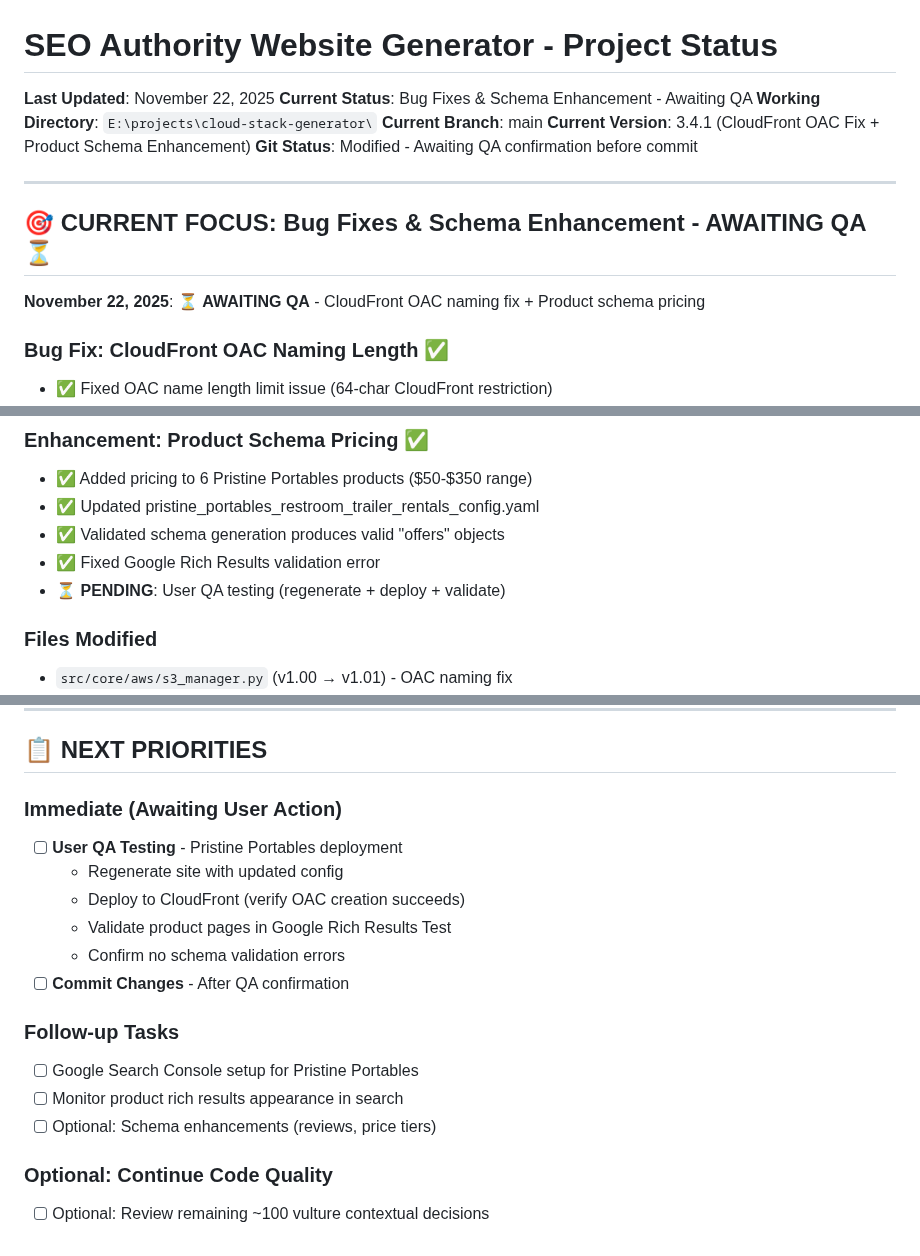
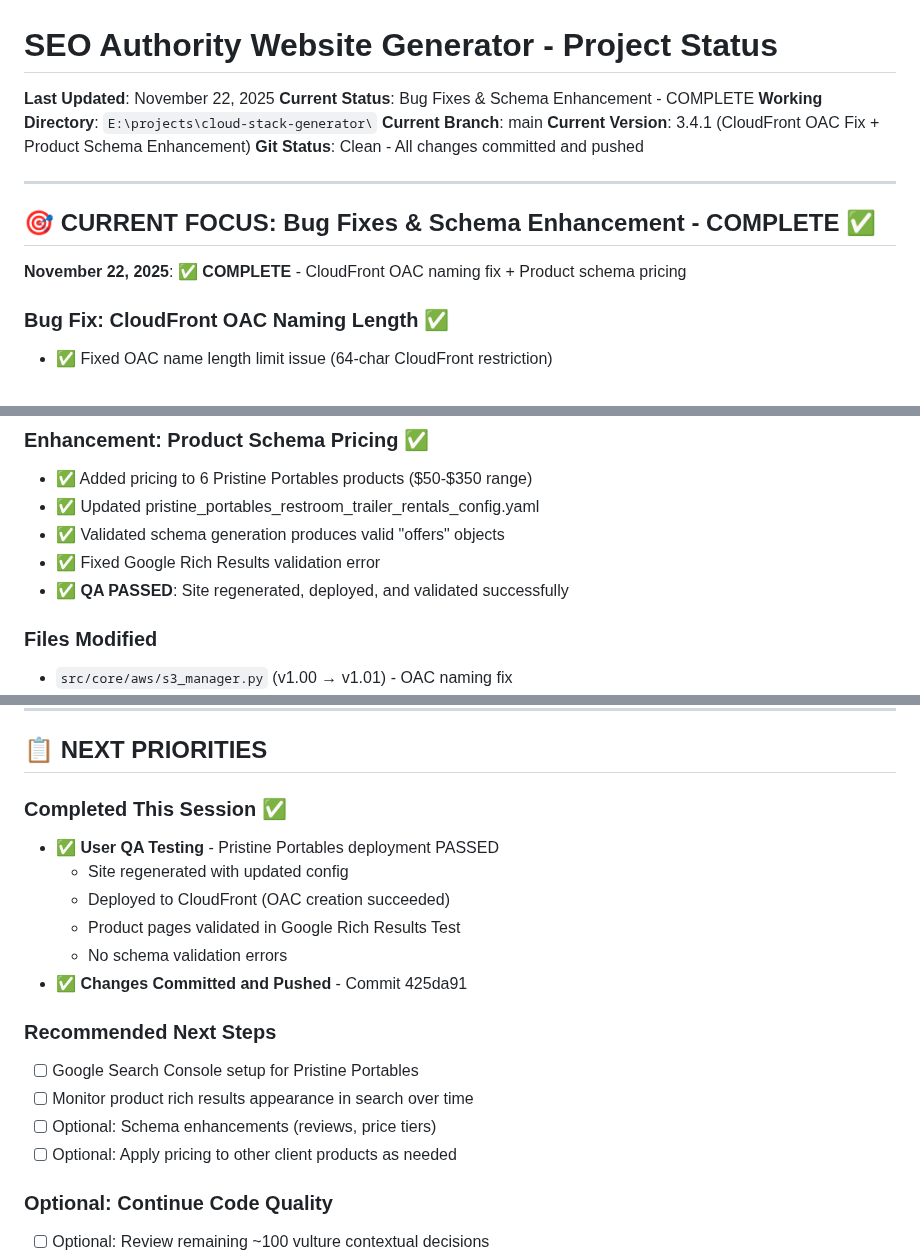
Before and after one commit to PenZenMaster/cloud-stack-generator, a Markdown page: docs/projectStatus.md, 3 parts joined by grey strips. GitHub-like rendering.

Commit message:
docs(status): Mark Pristine Portables deployment QA as complete
User confirmed successful QA testing:
- Site regenerated with product pricing
- CloudFront deployment succeeded (OAC creation working)
- Google Rich Results validation passed
- No schema errors

All session objectives complete.

```diff
--- a/docs/projectStatus.md
+++ b/docs/projectStatus.md
@@ -1,17 +1,17 @@
 # SEO Authority Website Generator - Project Status
 
 **Last Updated**: November 22, 2025
-**Current Status**: Bug Fixes & Schema Enhancement - Awaiting QA
+**Current Status**: Bug Fixes & Schema Enhancement - COMPLETE
 **Working Directory**: `E:\projects\cloud-stack-generator\`
 **Current Branch**: main
 **Current Version**: 3.4.1 (CloudFront OAC Fix + Product Schema Enhancement)
-**Git Status**: Modified - Awaiting QA confirmation before commit
+**Git Status**: Clean - All changes committed and pushed
 
 ---
 
-## 🎯 CURRENT FOCUS: Bug Fixes & Schema Enhancement - AWAITING QA ⏳
+## 🎯 CURRENT FOCUS: Bug Fixes & Schema Enhancement - COMPLETE ✅
 
-**November 22, 2025**: ⏳ **AWAITING QA** - CloudFront OAC naming fix + Product schema pricing
+**November 22, 2025**: ✅ **COMPLETE** - CloudFront OAC naming fix + Product schema pricing
 
 ### Bug Fix: CloudFront OAC Naming Length ✅
 - ✅ Fixed OAC name length limit issue (64-char CloudFront restriction)
@@ -25,7 +25,7 @@
 - ✅ Updated pristine_portables_restroom_trailer_rentals_config.yaml
 - ✅ Validated schema generation produces valid "offers" objects
 - ✅ Fixed Google Rich Results validation error
-- ⏳ **PENDING**: User QA testing (regenerate + deploy + validate)
+- ✅ **QA PASSED**: Site regenerated, deployed, and validated successfully
 
 ### Files Modified
 - `src/core/aws/s3_manager.py` (v1.00 → v1.01) - OAC naming fix
@@ -84,18 +84,19 @@
 
 ## 📋 NEXT PRIORITIES
 
-### Immediate (Awaiting User Action)
-- [ ] **User QA Testing** - Pristine Portables deployment
-  - Regenerate site with updated config
-  - Deploy to CloudFront (verify OAC creation succeeds)
-  - Validate product pages in Google Rich Results Test
-  - Confirm no schema validation errors
-- [ ] **Commit Changes** - After QA confirmation
+### Completed This Session ✅
+- ✅ **User QA Testing** - Pristine Portables deployment PASSED
+  - Site regenerated with updated config
+  - Deployed to CloudFront (OAC creation succeeded)
+  - Product pages validated in Google Rich Results Test
+  - No schema validation errors
+- ✅ **Changes Committed and Pushed** - Commit 425da91
 
-### Follow-up Tasks
+### Recommended Next Steps
 - [ ] Google Search Console setup for Pristine Portables
-- [ ] Monitor product rich results appearance in search
+- [ ] Monitor product rich results appearance in search over time
 - [ ] Optional: Schema enhancements (reviews, price tiers)
+- [ ] Optional: Apply pricing to other client products as needed
 
 ### Optional: Continue Code Quality
 - [ ] Optional: Review remaining ~100 vulture contextual decisions
```
